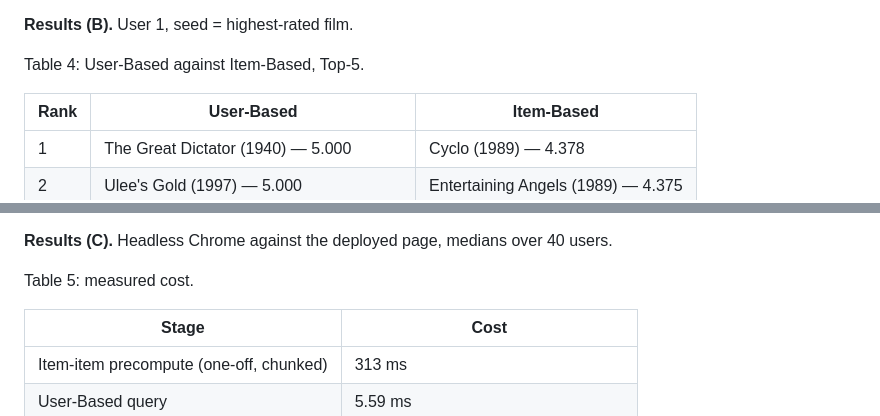
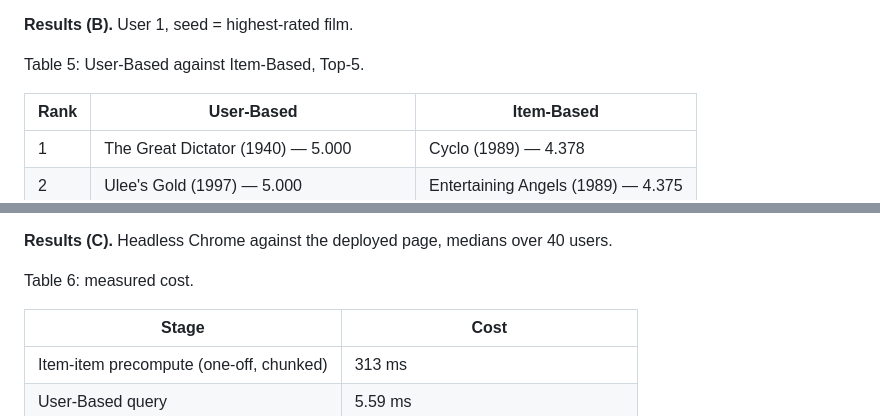
Before and after one commit to PollyIva/Collaborative-Filtering-Movie-Recommender, a Markdown page: Polina_Ivanilova_a03_report.md, 2 parts joined by grey strips. Drawn GitHub-style.

```diff
--- a/Polina_Ivanilova_a03_report.md
+++ b/Polina_Ivanilova_a03_report.md
@@ -145,7 +156,7 @@ Rating counts: users min 20 / median 65 / max 737; items min 1 / median 27 / max
 
 **Results (B).** User 1, seed = highest-rated film.
 
-Table 4: User-Based against Item-Based, Top-5.
+Table 5: User-Based against Item-Based, Top-5.
 
 | Rank | User-Based | Item-Based |
 |---|---|---|
@@ -159,7 +170,7 @@ Over 472 users the two lists shared one title in total (mean 0.0021; 471 users s
 
 **Results (C).** Headless Chrome against the deployed page, medians over 40 users.
 
-Table 5: measured cost.
+Table 6: measured cost.
 
 | Stage | Cost |
 |---|---|
```
Also changed, not shown: other parts of Polina_Ivanilova_a03_report.md (+33 -22 lines).
